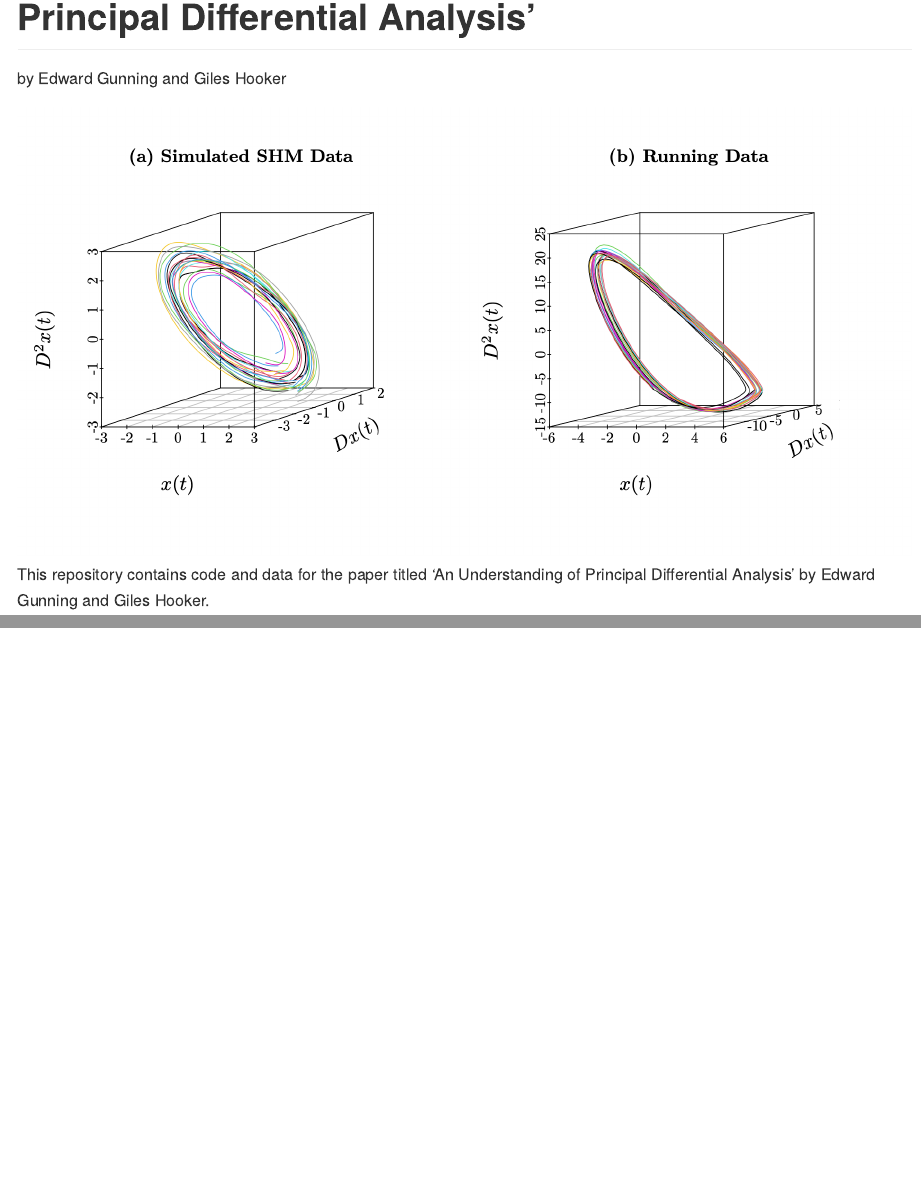
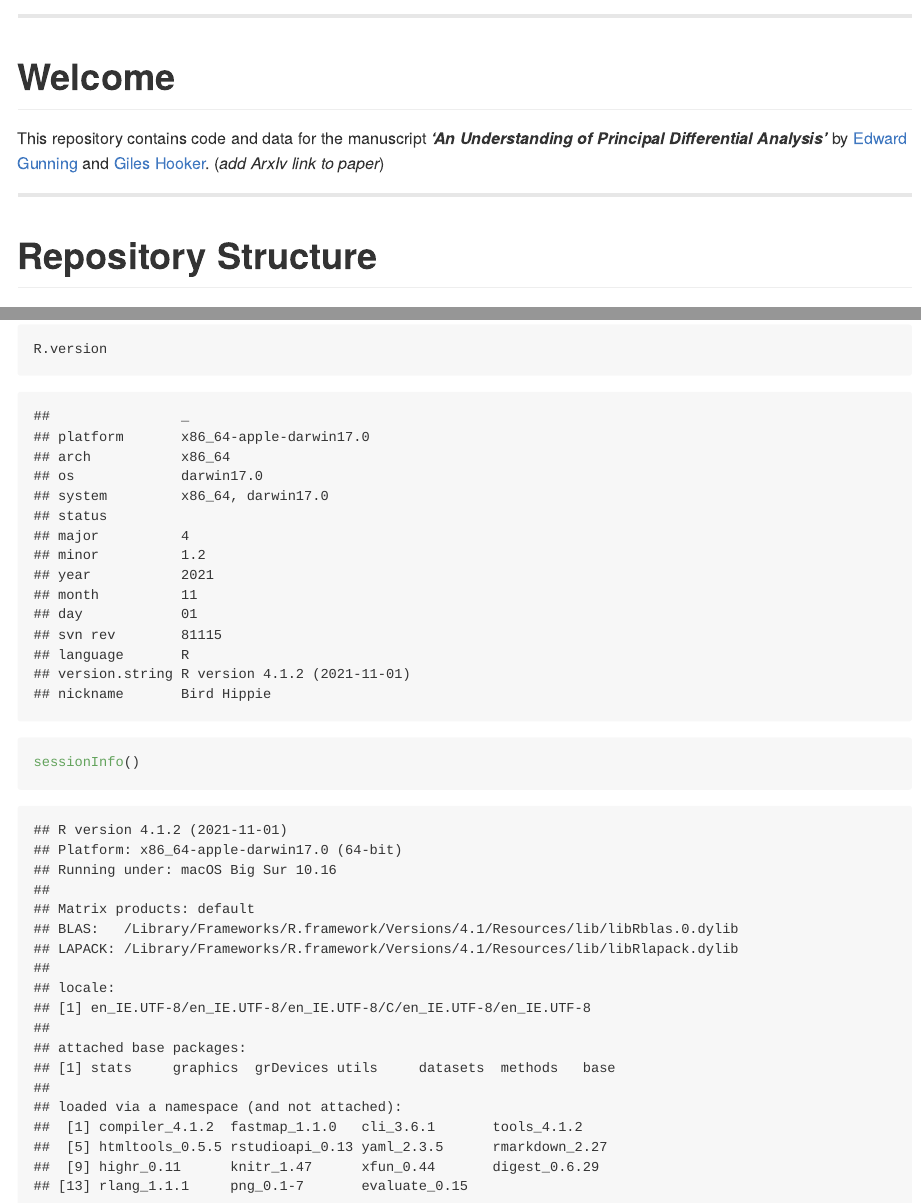
Before and after one commit to edwardgunning/UnderstandingOfPDAManuscript, an R Markdown document (README.Rmd): the page in a window 1100 px wide, from 80 px down before the commit and from 600 px down after it, and a second part further down, joined at a grey line. The pictures show the output file README.md that the author committed with the source, drawn offline in the style of GitHub.

Commit message:
start getting a handle on repo structure

````diff
--- a/README.Rmd
+++ b/README.Rmd
@@ -1,7 +1,6 @@
 ---
 title: "Code for the Manuscript: 'An Understanding of Principal Differential Analysis'"
 output: github_document
-author: "by Edward Gunning and Giles Hooker"
 ---
 
 ```{r setup, include=FALSE}
@@ -14,4 +13,12 @@ knitr::opts_chunk$set(echo = TRUE)
 knitr::include_graphics("outputs/SHM/paper-plots/3d-phase-plane.png")
 ```
 
-This repository contains code and data for the paper titled 'An Understanding of Principal Differential Analysis' by Edward Gunning and Giles Hooker.
+---
+
+# Welcome
+
+This repository contains code and data for the manuscript __*'An Understanding of Principal Differential Analysis'*__ by [Edward Gunning](https://edwardgunning.github.io/) and [Giles Hooker](http://www.gileshooker.com/). (*add ArxIv link to paper*)
+
+---
+
+# Repository Structure
@@ -17,0 +41,3 @@ This repository contains code and data for the paper titled 'An Understanding of
+R.version
+sessionInfo()
+```
````
Also changed, not shown: README.md, README.Rmd (16 more changed lines).
